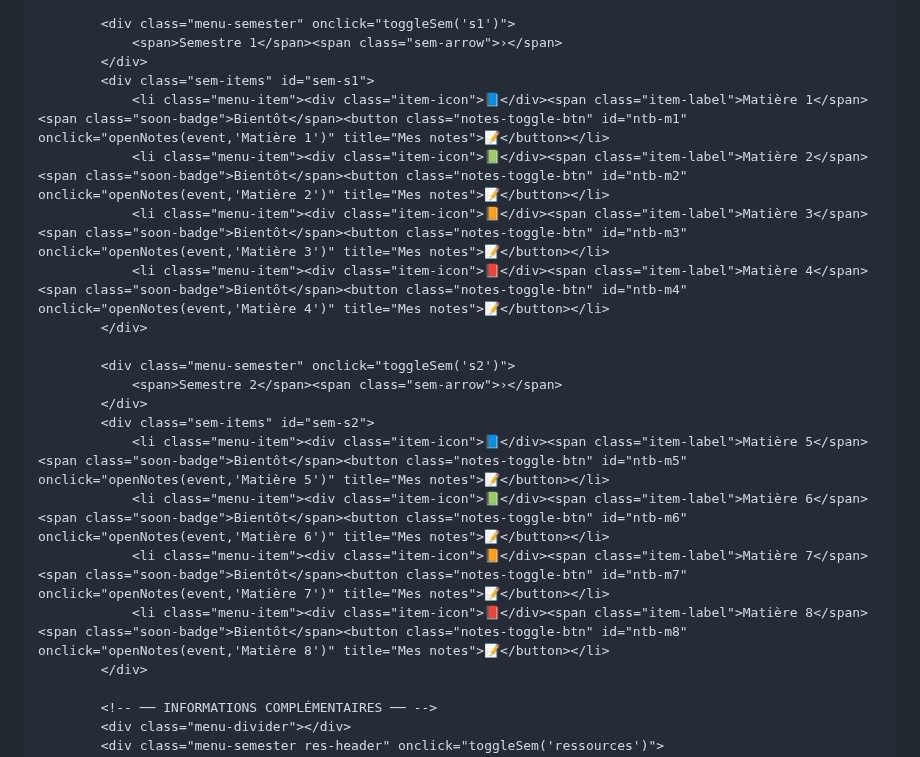
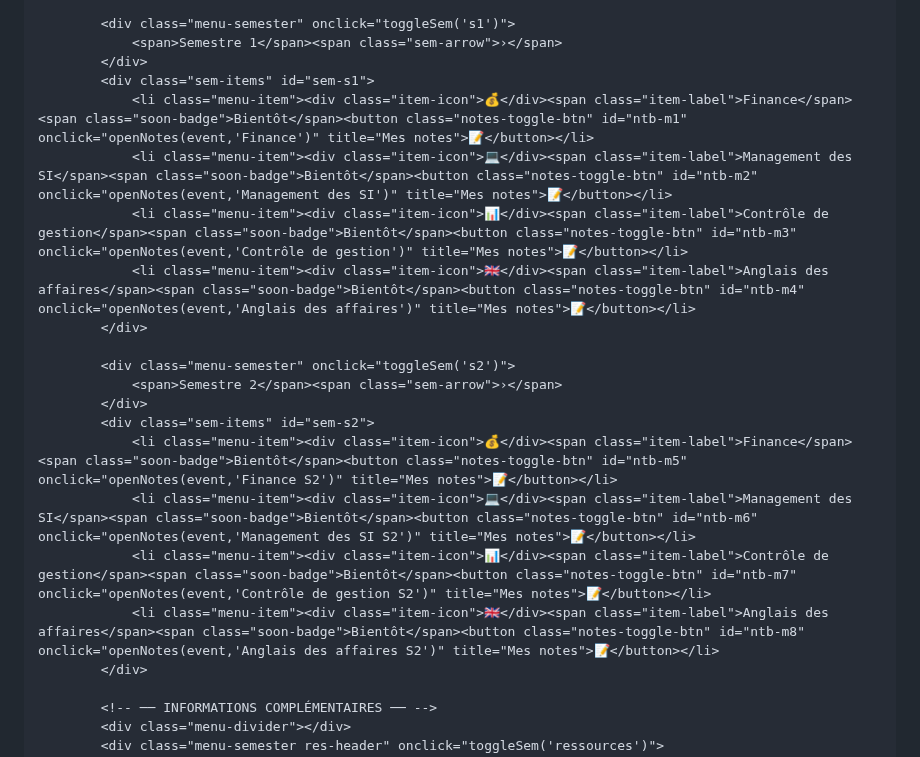
Before and after one commit to jojo97343/testehtml, a Markdown page: README.md, the part around the change. GitHub-like rendering.

```diff
--- a/README.md
+++ b/README.md
@@ -1223,20 +1223,20 @@
                 <span>Semestre 1</span><span class="sem-arrow">›</span>
             </div>
             <div class="sem-items" id="sem-s1">
-                <li class="menu-item"><div class="item-icon">📘</div><span class="item-label">Matière 1</span><span class="soon-badge">Bientôt</span><button class="notes-toggle-btn" id="ntb-m1" onclick="openNotes(event,'Matière 1')" title="Mes notes">📝</button></li>
-                <li class="menu-item"><div class="item-icon">📗</div><span class="item-label">Matière 2</span><span class="soon-badge">Bientôt</span><button class="notes-toggle-btn" id="ntb-m2" onclick="openNotes(event,'Matière 2')" title="Mes notes">📝</button></li>
-                <li class="menu-item"><div class="item-icon">📙</div><span class="item-label">Matière 3</span><span class="soon-badge">Bientôt</span><button class="notes-toggle-btn" id="ntb-m3" onclick="openNotes(event,'Matière 3')" title="Mes notes">📝</button></li>
-                <li class="menu-item"><div class="item-icon">📕</div><span class="item-label">Matière 4</span><span class="soon-badge">Bientôt</span><button class="notes-toggle-btn" id="ntb-m4" onclick="openNotes(event,'Matière 4')" title="Mes notes">📝</button></li>
+                <li class="menu-item"><div class="item-icon">💰</div><span class="item-label">Finance</span><span class="soon-badge">Bientôt</span><button class="notes-toggle-btn" id="ntb-m1" onclick="openNotes(event,'Finance')" title="Mes notes">📝</button></li>
+                <li class="menu-item"><div class="item-icon">💻</div><span class="item-label">Management des SI</span><span class="soon-badge">Bientôt</span><button class="notes-toggle-btn" id="ntb-m2" onclick="openNotes(event,'Management des SI')" title="Mes notes">📝</button></li>
+                <li class="menu-item"><div class="item-icon">📊</div><span class="item-label">Contrôle de gestion</span><span class="soon-badge">Bientôt</span><button class="notes-toggle-btn" id="ntb-m3" onclick="openNotes(event,'Contrôle de gestion')" title="Mes notes">📝</button></li>
+                <li class="menu-item"><div class="item-icon">🇬🇧</div><span class="item-label">Anglais des affaires</span><span class="soon-badge">Bientôt</span><button class="notes-toggle-btn" id="ntb-m4" onclick="openNotes(event,'Anglais des affaires')" title="Mes notes">📝</button></li>
             </div>
 
             <div class="menu-semester" onclick="toggleSem('s2')">
                 <span>Semestre 2</span><span class="sem-arrow">›</span>
             </div>
             <div class="sem-items" id="sem-s2">
-                <li class="menu-item"><div class="item-icon">📘</div><span class="item-label">Matière 5</span><span class="soon-badge">Bientôt</span><button class="notes-toggle-btn" id="ntb-m5" onclick="openNotes(event,'Matière 5')" title="Mes notes">📝</button></li>
-                <li class="menu-item"><div class="item-icon">📗</div><span class="item-label">Matière 6</span><span class="soon-badge">Bientôt</span><button class="notes-toggle-btn" id="ntb-m6" onclick="openNotes(event,'Matière 6')" title="Mes notes">📝</button></li>
-                <li class="menu-item"><div class="item-icon">📙</div><span class="item-label">Matière 7</span><span class="soon-badge">Bientôt</span><button class="notes-toggle-btn" id="ntb-m7" onclick="openNotes(event,'Matière 7')" title="Mes notes">📝</button></li>
-                <li class="menu-item"><div class="item-icon">📕</div><span class="item-label">Matière 8</span><span class="soon-badge">Bientôt</span><button class="notes-toggle-btn" id="ntb-m8" onclick="openNotes(event,'Matière 8')" title="Mes notes">📝</button></li>
+                <li class="menu-item"><div class="item-icon">💰</div><span class="item-label">Finance</span><span class="soon-badge">Bientôt</span><button class="notes-toggle-btn" id="ntb-m5" onclick="openNotes(event,'Finance S2')" title="Mes notes">📝</button></li>
+                <li class="menu-item"><div class="item-icon">💻</div><span class="item-label">Management des SI</span><span class="soon-badge">Bientôt</span><button class="notes-toggle-btn" id="ntb-m6" onclick="openNotes(event,'Management des SI S2')" title="Mes notes">📝</button></li>
+                <li class="menu-item"><div class="item-icon">📊</div><span class="item-label">Contrôle de gestion</span><span class="soon-badge">Bientôt</span><button class="notes-toggle-btn" id="ntb-m7" onclick="openNotes(event,'Contrôle de gestion S2')" title="Mes notes">📝</button></li>
+                <li class="menu-item"><div class="item-icon">🇬🇧</div><span class="item-label">Anglais des affaires</span><span class="soon-badge">Bientôt</span><button class="notes-toggle-btn" id="ntb-m8" onclick="openNotes(event,'Anglais des affaires S2')" title="Mes notes">📝</button></li>
             </div>
 
             <!-- ── INFORMATIONS COMPLÉMENTAIRES ── -->
```
